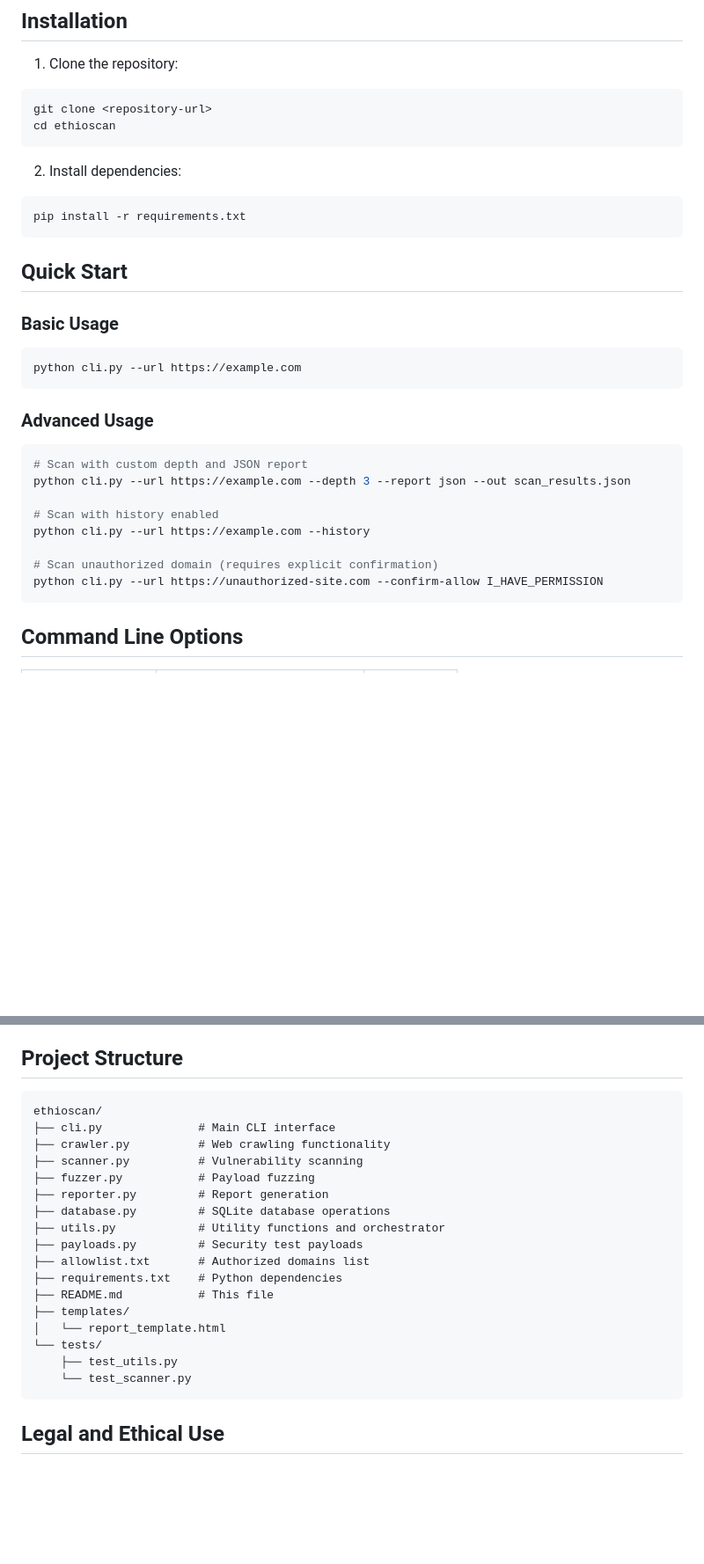
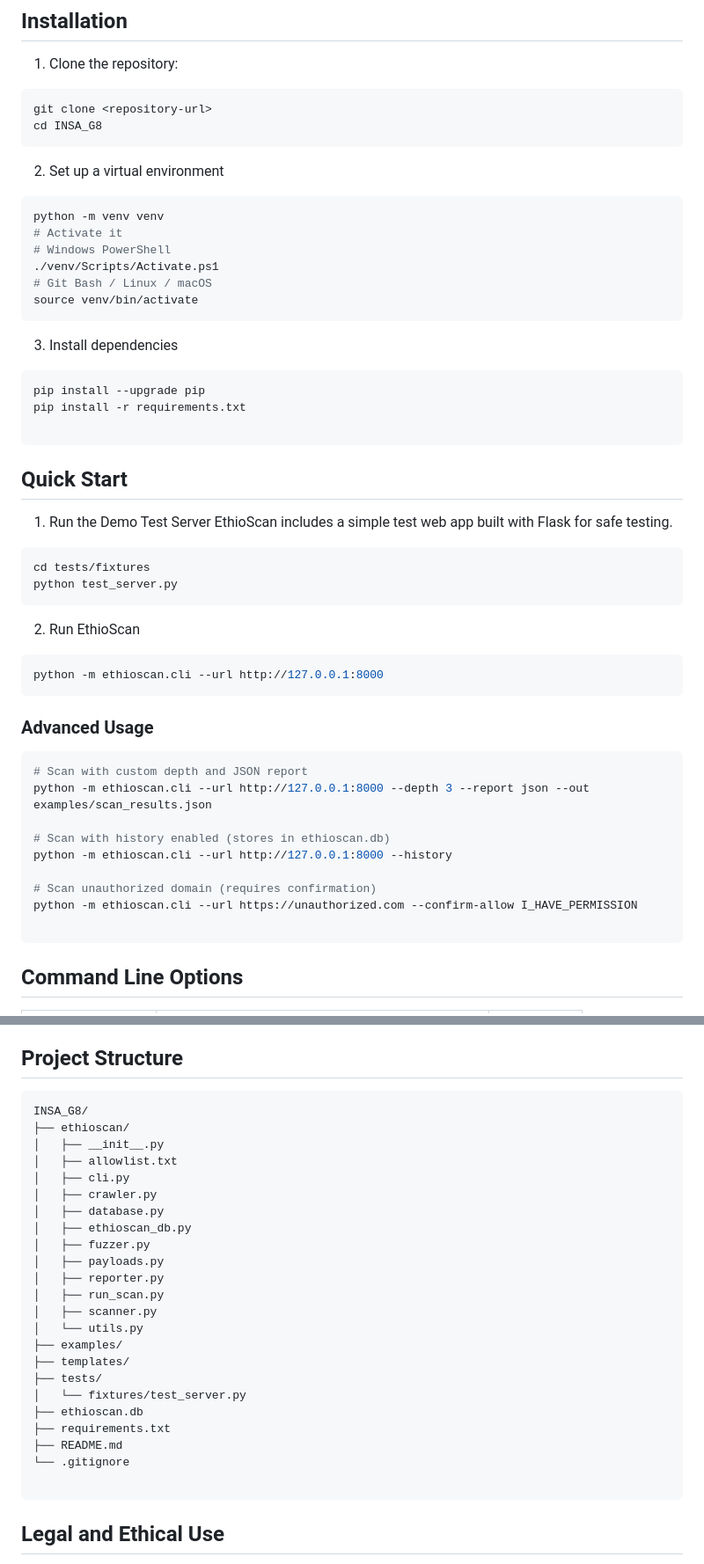
Before and after one commit to ruye19/INSA_G8, a Markdown page: README.md, 2 parts joined by grey strips. Shown: that part at 88% size. Drawn GitHub-style; blank space fills up the shorter version.

Commit message:
docs: update README.md to reflect new project structure and usage instructions

````diff
--- a/README.md
+++ b/README.md
@@ -30,31 +30,50 @@ EthioScan is a lightweight Python CLI vulnerability scanner that crawls, fuzzes,
 1. Clone the repository:
 ```bash
 git clone <repository-url>
-cd ethioscan
+cd INSA_G8
 ```
 
-2. Install dependencies:
+2. Set up a virtual environment
 ```bash
+python -m venv venv
+# Activate it
+# Windows PowerShell
+./venv/Scripts/Activate.ps1
+# Git Bash / Linux / macOS
+source venv/bin/activate
+```
+3. Install dependencies
+```bash
+pip install --upgrade pip
 pip install -r requirements.txt
+
 ```
 
 ## Quick Start
 
-### Basic Usage
+1. Run the Demo Test Server
+EthioScan includes a simple test web app built with Flask for safe testing.
 ```bash
-python cli.py --url https://example.com
+cd tests/fixtures
+python test_server.py
 ```
+2. Run EthioScan
+```bash
+python -m ethioscan.cli --url http://127.0.0.1:8000
+```
+
 
 ### Advanced Usage
 ```bash
 # Scan with custom depth and JSON report
-python cli.py --url https://example.com --depth 3 --report json --out scan_results.json
+python -m ethioscan.cli --url http://127.0.0.1:8000 --depth 3 --report json --out examples/scan_results.json
 
-# Scan with history enabled
-python cli.py --url https://example.com --history
+# Scan with history enabled (stores in ethioscan.db)
+python -m ethioscan.cli --url http://127.0.0.1:8000 --history
 
-# Scan unauthorized domain (requires explicit confirmation)
-python cli.py --url https://unauthorized-site.com --confirm-allow I_HAVE_PERMISSION
+# Scan unauthorized domain (requires confirmation)
+python -m ethioscan.cli --url https://unauthorized.com --confirm-allow I_HAVE_PERMISSION
+
 ```
 
 ## Command Line Options
@@ -174,23 +197,29 @@ Potentially destructive payloads (like directory traversal) are marked as `lab_o
 ## Project Structure
 
 ```
-ethioscan/
-├── cli.py              # Main CLI interface
-├── crawler.py          # Web crawling functionality
-├── scanner.py          # Vulnerability scanning
-├── fuzzer.py           # Payload fuzzing
-├── reporter.py         # Report generation
-├── database.py         # SQLite database operations
-├── utils.py            # Utility functions and orchestrator
-├── payloads.py         # Security test payloads
-├── allowlist.txt       # Authorized domains list
-├── requirements.txt    # Python dependencies
-├── README.md           # This file
+INSA_G8/
+├── ethioscan/
+│   ├── __init__.py
+│   ├── allowlist.txt
+│   ├── cli.py
+│   ├── crawler.py
+│   ├── database.py
+│   ├── ethioscan_db.py
+│   ├── fuzzer.py
+│   ├── payloads.py
+│   ├── reporter.py
+│   ├── run_scan.py
+│   ├── scanner.py
+│   └── utils.py
+├── examples/
 ├── templates/
-│   └── report_template.html
-└── tests/
-    ├── test_utils.py
-    └── test_scanner.py
+├── tests/
+│   └── fixtures/test_server.py
+├── ethioscan.db
+├── requirements.txt
+├── README.md
+└── .gitignore
+
 ```
 
 ## Legal and Ethical Use
````
Also changed, not shown: other parts of README.md (+8 -4 lines).
